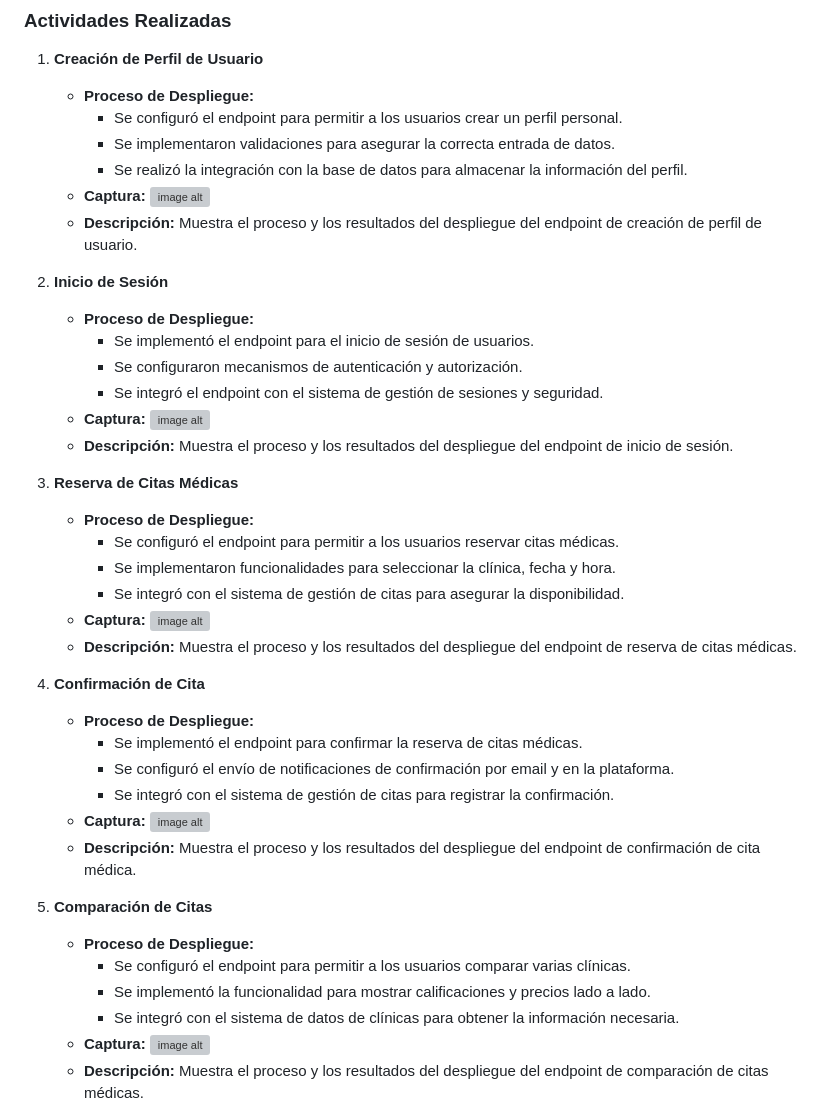
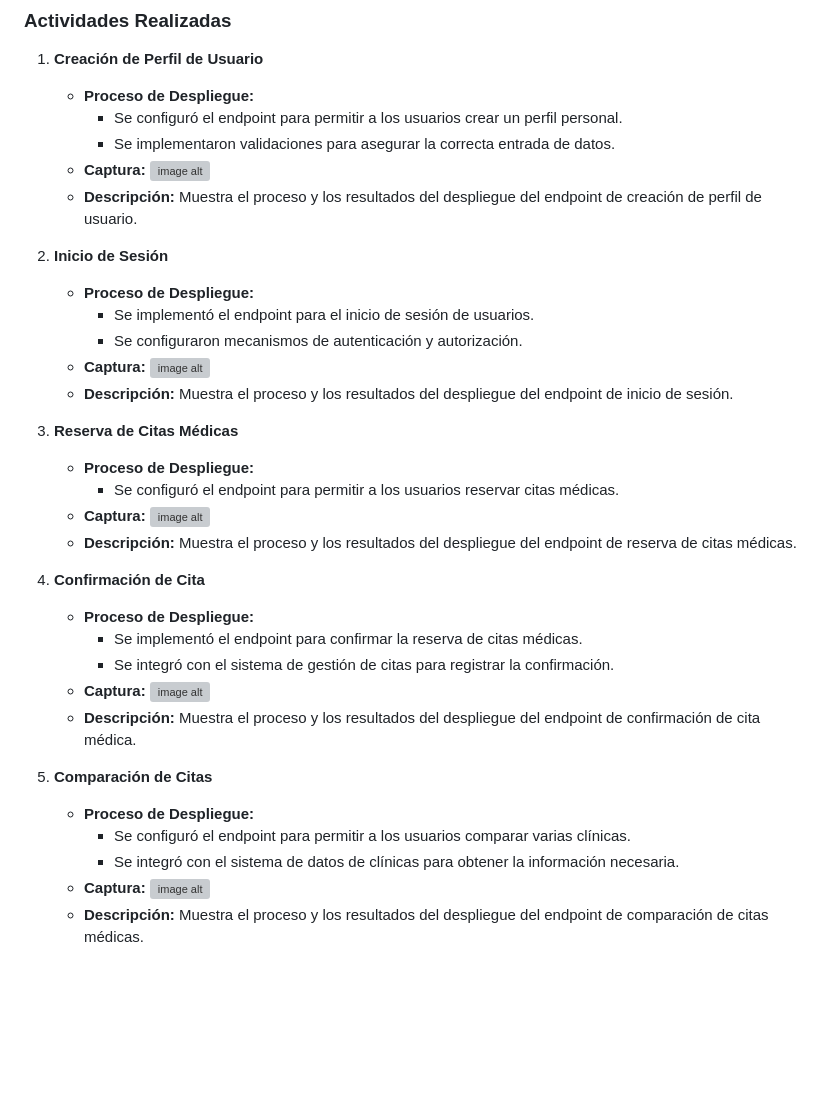
Before and after one commit to Roiander/HealMe, a Markdown page: README.md, the part around the change. GitHub-like rendering; blank space fills up the shorter version; grey boxes are pictures that could not be loaded.

```diff
--- a/README.md
+++ b/README.md
@@ -894,7 +894,6 @@ Durante este Sprint, se han desplegado varios componentes clave de la plataforma
    - **Proceso de Despliegue:**
      - Se configuró el endpoint para permitir a los usuarios crear un perfil personal.
      - Se implementaron validaciones para asegurar la correcta entrada de datos.
-     - Se realizó la integración con la base de datos para almacenar la información del perfil.
    - **Captura:** ![image alt](https://github.com/LuisCS341/ImagenProyecto/raw/main/WebApplicationsPrototyping3.jpg)
    - **Descripción:** Muestra el proceso y los resultados del despliegue del endpoint de creación de perfil de usuario.
 
@@ -902,22 +901,18 @@ Durante este Sprint, se han desplegado varios componentes clave de la plataforma
    - **Proceso de Despliegue:**
      - Se implementó el endpoint para el inicio de sesión de usuarios.
      - Se configuraron mecanismos de autenticación y autorización.
-     - Se integró el endpoint con el sistema de gestión de sesiones y seguridad.
    - **Captura:** ![image alt](https://github.com/LuisCS341/ImagenProyecto/raw/main/WebApplicationsPrototyping2.jpg)
    - **Descripción:** Muestra el proceso y los resultados del despliegue del endpoint de inicio de sesión.
 
 3. **Reserva de Citas Médicas**
    - **Proceso de Despliegue:**
      - Se configuró el endpoint para permitir a los usuarios reservar citas médicas.
-     - Se implementaron funcionalidades para seleccionar la clínica, fecha y hora.
-     - Se integró con el sistema de gestión de citas para asegurar la disponibilidad.
    - **Captura:** ![image alt](https://github.com/LuisCS341/ImagenProyecto/raw/main/WebApplicationsPrototyping7.jpg)
    - **Descripción:** Muestra el proceso y los resultados del despliegue del endpoint de reserva de citas médicas.
 
 4. **Confirmación de Cita**
    - **Proceso de Despliegue:**
      - Se implementó el endpoint para confirmar la reserva de citas médicas.
-     - Se configuró el envío de notificaciones de confirmación por email y en la plataforma.
      - Se integró con el sistema de gestión de citas para registrar la confirmación.
    - **Captura:** ![image alt](https://github.com/LuisCS341/ImagenProyecto/raw/main/WebApplicationsPrototyping8.jpg)
    - **Descripción:** Muestra el proceso y los resultados del despliegue del endpoint de confirmación de cita médica.
@@ -925,7 +920,6 @@ Durante este Sprint, se han desplegado varios componentes clave de la plataforma
 5. **Comparación de Citas**
    - **Proceso de Despliegue:**
      - Se configuró el endpoint para permitir a los usuarios comparar varias clínicas.
-     - Se implementó la funcionalidad para mostrar calificaciones y precios lado a lado.
      - Se integró con el sistema de datos de clínicas para obtener la información necesaria.
    - **Captura:** ![image alt](https://github.com/LuisCS341/ImagenProyecto/raw/main/WebApplications7.jpg)
    - **Descripción:** Muestra el proceso y los resultados del despliegue del endpoint de comparación de citas médicas.
```
